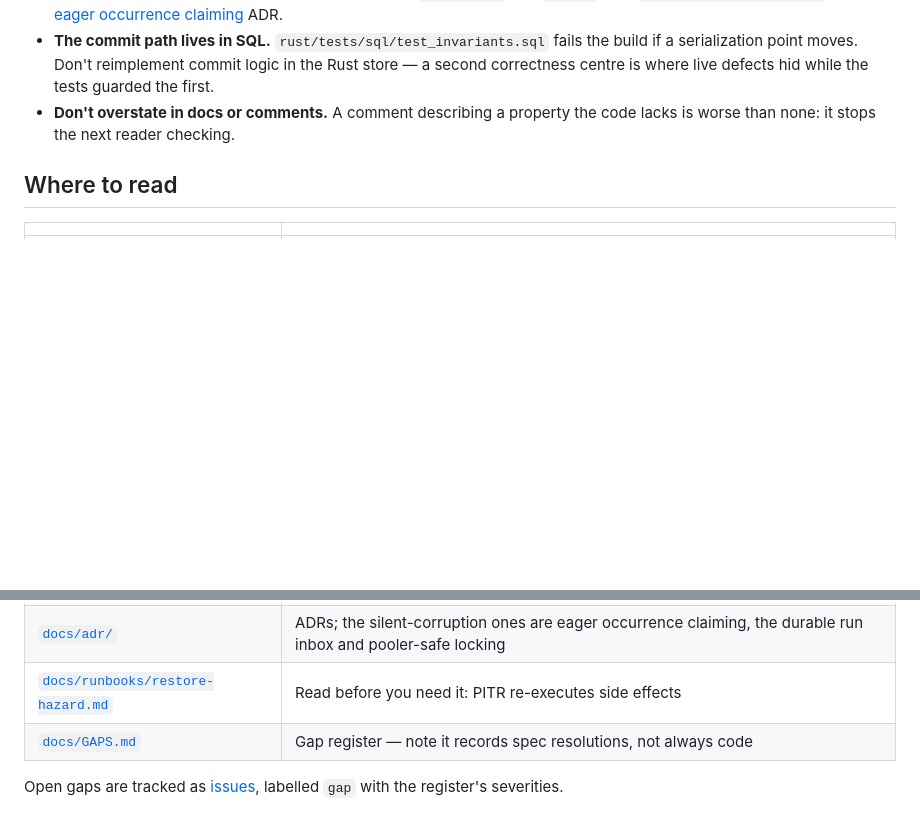
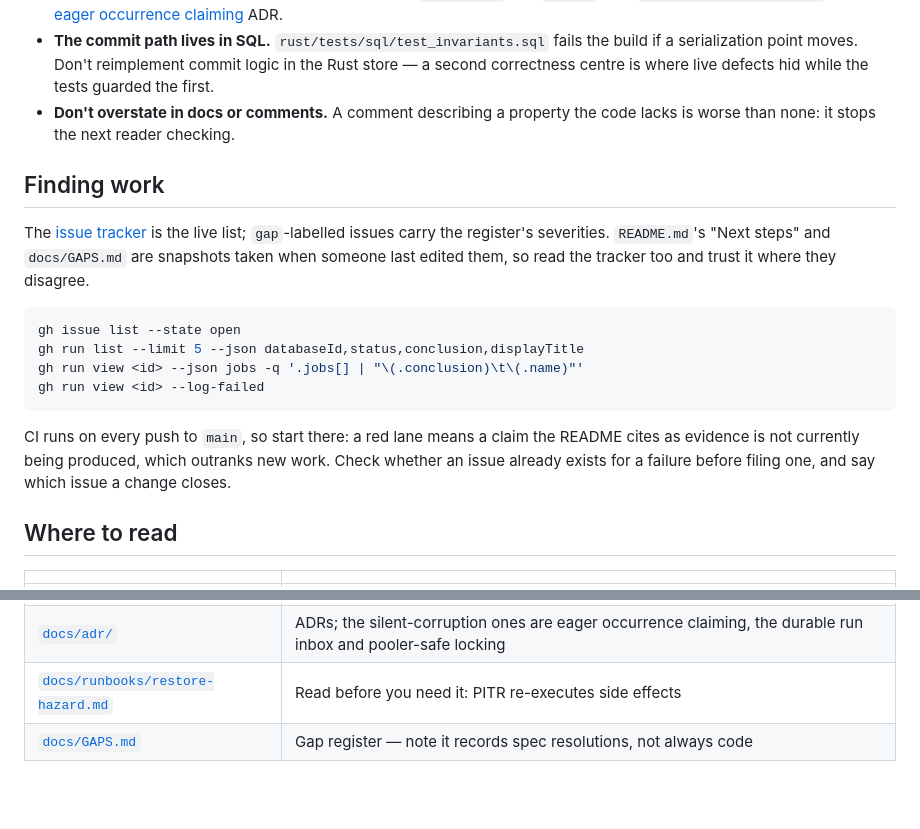
Before and after one commit to swiftugandan/stepd, a Markdown page: CLAUDE.md, 2 parts joined by grey strips. Drawn GitHub-style; blank space fills up the shorter version.

Commit message:
CLAUDE.md: say where to look for work
The tracker is the live list; the README's next steps and the gap register are
snapshots, and they are already out of step with it. Point at the tracker and at
CI rather than restating any particular task, so this does not go stale the same
way.

Co-Authored-By: Claude Opus 5 (1M context) <noreply@anthropic.com>
Claude-Session: https://claude.ai/code/session_01SKtJiGDFK3DkyRocyYgEB7

````diff
--- a/CLAUDE.md
+++ b/CLAUDE.md
@@ -62,6 +62,25 @@ that skipped them is not a green run.
 - **Don't overstate in docs or comments.** A comment describing a property the
   code lacks is worse than none: it stops the next reader checking.
 
+## Finding work
+
+The [issue tracker](https://github.com/swiftugandan/stepd/issues) is the live
+list; `gap`-labelled issues carry the register's severities. `README.md`'s "Next
+steps" and `docs/GAPS.md` are snapshots taken when someone last edited them, so
+read the tracker too and trust it where they disagree.
+
+```bash
+gh issue list --state open
+gh run list --limit 5 --json databaseId,status,conclusion,displayTitle
+gh run view <id> --json jobs -q '.jobs[] | "\(.conclusion)\t\(.name)"'
+gh run view <id> --log-failed
+```
+
+CI runs on every push to `main`, so start there: a red lane means a claim the
+README cites as evidence is not currently being produced, which outranks new
+work. Check whether an issue already exists for a failure before filing one, and
+say which issue a change closes.
+
 ## Where to read
 
 | | |
@@ -72,6 +91,3 @@ that skipped them is not a green run.
 | [`docs/adr/`](docs/adr/) | ADRs; the silent-corruption ones are eager occurrence claiming, the durable run inbox and pooler-safe locking |
 | [`docs/runbooks/restore-hazard.md`](docs/runbooks/restore-hazard.md) | Read before you need it: PITR re-executes side effects |
 | [`docs/GAPS.md`](docs/GAPS.md) | Gap register — note it records spec resolutions, not always code |
-
-Open gaps are tracked as [issues](https://github.com/swiftugandan/stepd/issues),
-labelled `gap` with the register's severities.
````
